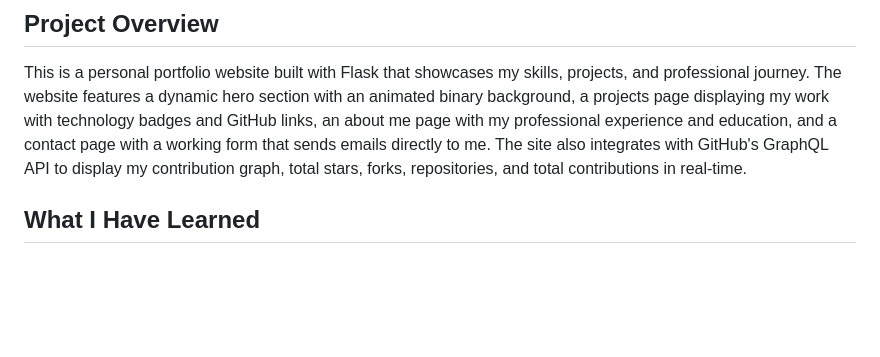
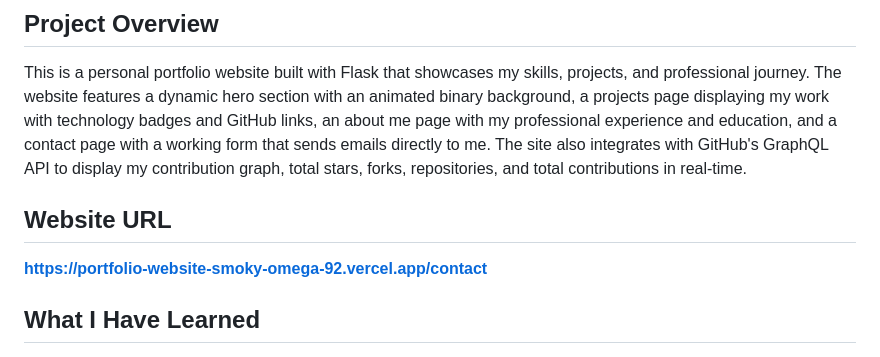
Before and after one commit to Aashub/portfolio-website, a Markdown page: Readme.md, the part around the change. GitHub-like rendering; blank space fills up the shorter version.

Commit message:
Website URL Added

```diff
--- a/Readme.md
+++ b/Readme.md
@@ -3,6 +3,10 @@
 ## Project Overview
 
 This is a personal portfolio website built with Flask that showcases my skills, projects, and professional journey. The website features a dynamic hero section with an animated binary background, a projects page displaying my work with technology badges and GitHub links, an about me page with my professional experience and education, and a contact page with a working form that sends emails directly to me. The site also integrates with GitHub's GraphQL API to display my contribution graph, total stars, forks, repositories, and total contributions in real-time.
+
+
+## Website URL
+**https://portfolio-website-smoky-omega-92.vercel.app/contact**
 
 ## What I Have Learned
 
```
